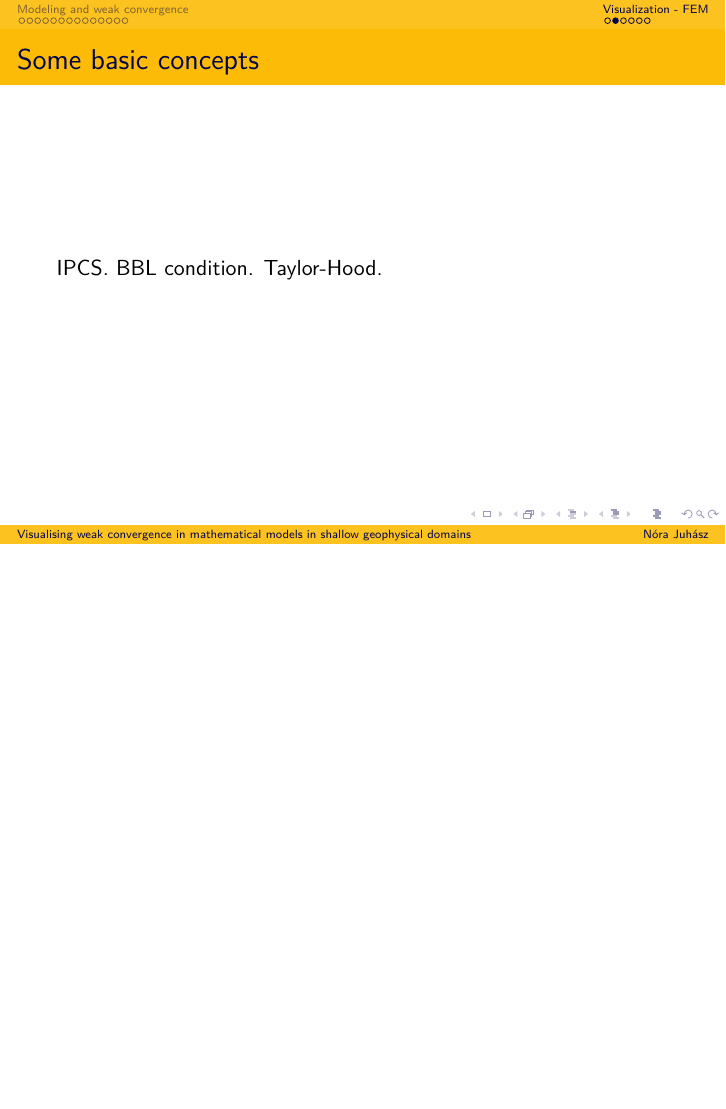
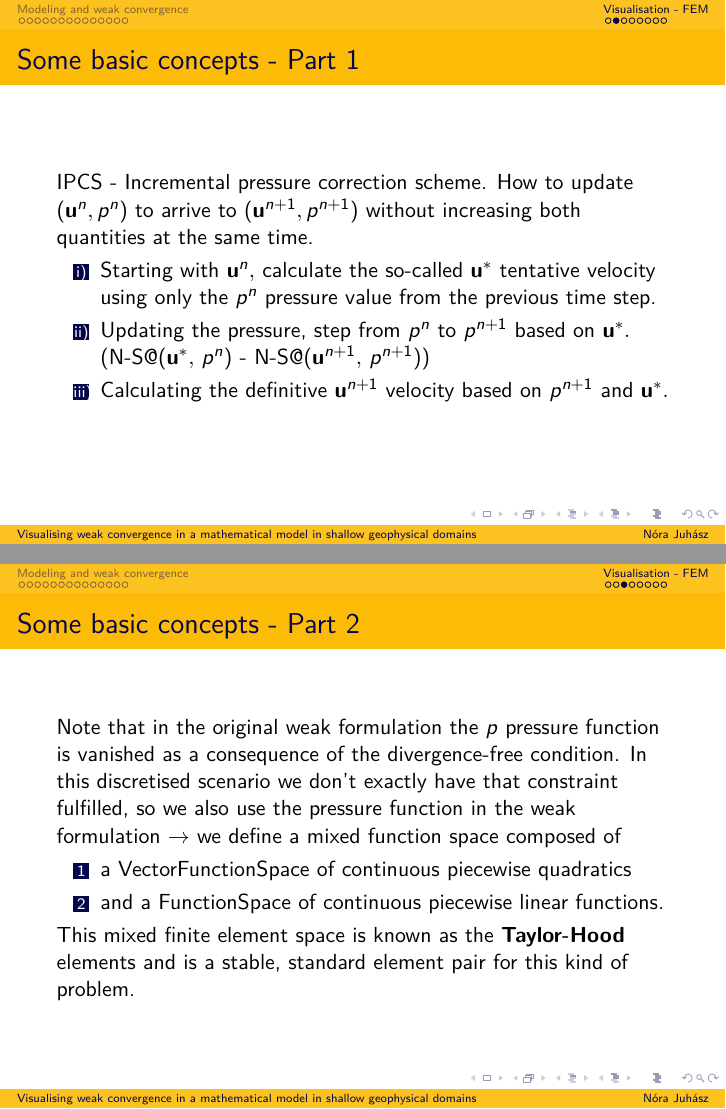
Before and after one commit to msjuhasznora/mathsgitrepo, LaTeX slides (third/NS_FEM_x_18Feb/ns_fem.tex): page 17 of 21 before the commit and pages 17 and 18 of 23 after it, the two joined at a grey line, the shorter picture padded with empty space. Compiled offline with pdfLaTeX.

Commit message:
ns_fem presentation update 2

```diff
--- a/third/NS_FEM_x_18Feb/ns_fem.tex
+++ b/third/NS_FEM_x_18Feb/ns_fem.tex
@@ -20,7 +20,7 @@
   moredelim=**[is][\color{orange}]{@}{@},
 }
 
-\title{Visualising weak convergence in mathematical models in shallow geophysical domains}
+\title{Visualising weak convergence in a mathematical model in shallow geophysical domains}
 \subtitle{A problem}
 \author{N\'ora Juh\'asz}
 
@@ -247,7 +247,7 @@ Then the family $(f_\epsilon)_{\epsilon>0}$ possesses a cluster point in $L^p (0
 
 \end{frame}
 
-\section{Visualization - FEM}
+\section{Visualisation - FEM}
 
 \begin{frame}{OCEAN}
 
@@ -263,9 +263,27 @@ Then the family $(f_\epsilon)_{\epsilon>0}$ possesses a cluster point in $L^p (0
 
 \end{frame}
 
-\begin{frame}{Some basic concepts}
+\begin{frame}{Some basic concepts - Part 1}
 
-IPCS. BBL condition. Taylor-Hood.
+IPCS - Incremental pressure correction scheme. How to update $(\mathbf{u}^n, p^n)$ to arrive to $(\mathbf{u}^{n+1}, p^{n+1})$ without increasing both quantities at the same time.
+
+\begin{enumerate}[i)]
+  \item Starting with $\mathbf{u}^n,$ calculate the so-called $\mathbf{u}^*$ tentative velocity using only the $p^n$ pressure value from the previous time step.
+  \item Updating the pressure, step from $p^n$ to $p^{n+1}$ based on $\mathbf{u}^*.$ (N-S@($\mathbf{u}^*,$ $p^n$) - N-S@($\mathbf{u}^{n+1},$ $p^{n+1}$))
+  \item Calculating the definitive $\mathbf{u}^{n+1}$ velocity based on $p^{n+1}$ and $\mathbf{u}^*.$
+\end{enumerate}
 
 \end{frame}
 
+\begin{frame}{Some basic concepts - Part 2}
+
+Note that in the original weak formulation the $p$ pressure function is vanished as a consequence of the divergence-free condition. In this discretised scenario we don't exactly have that constraint fulfilled, so we also use the pressure function in the weak formulation $\to$ we define a mixed function space composed of
+\begin{enumerate}
+  \item a VectorFunctionSpace of continuous piecewise quadratics
+  \item and a FunctionSpace of continuous piecewise linear functions.
+\end{enumerate}
+This mixed finite element space is known as the \textbf{Taylor-Hood} elements and is a stable, standard element pair for this kind of problem.
+
+\end{frame}
+
+\begin{frame}{Some basic concepts - Part 3}
```
Also changed, not shown: third/NS_FEM_x_18Feb/ns_fem.tex (8 more changed lines).
